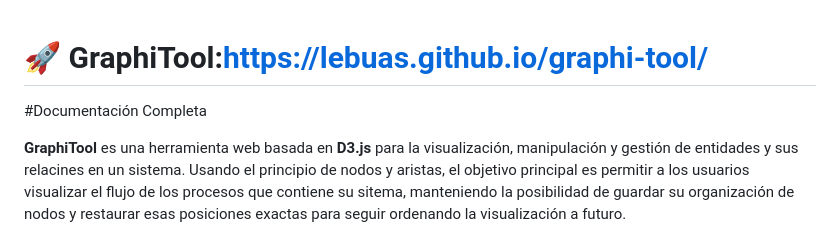
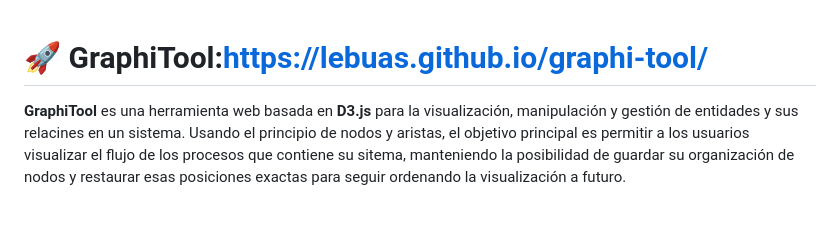
Before and after one commit to lebuas/graphi-tool, a Markdown page: README.md, the part around the change. Rendered like a GitHub page; blank space fills up the shorter version.

```diff
--- a/README.md
+++ b/README.md
@@ -1,6 +1,4 @@
 # 🚀 GraphiTool:https://lebuas.github.io/graphi-tool/
-
-#Documentación Completa
 
 **GraphiTool** es una herramienta web basada en **D3.js** para la visualización, manipulación y gestión de entidades y sus relacines en un sistema. Usando el principio de nodos y aristas, el objetivo principal es permitir a los usuarios visualizar el flujo de los procesos que contiene su sitema, manteniendo la posibilidad de guardar su organización de nodos y restaurar esas posiciones exactas para seguir ordenando la visualización a futuro.
 
```
